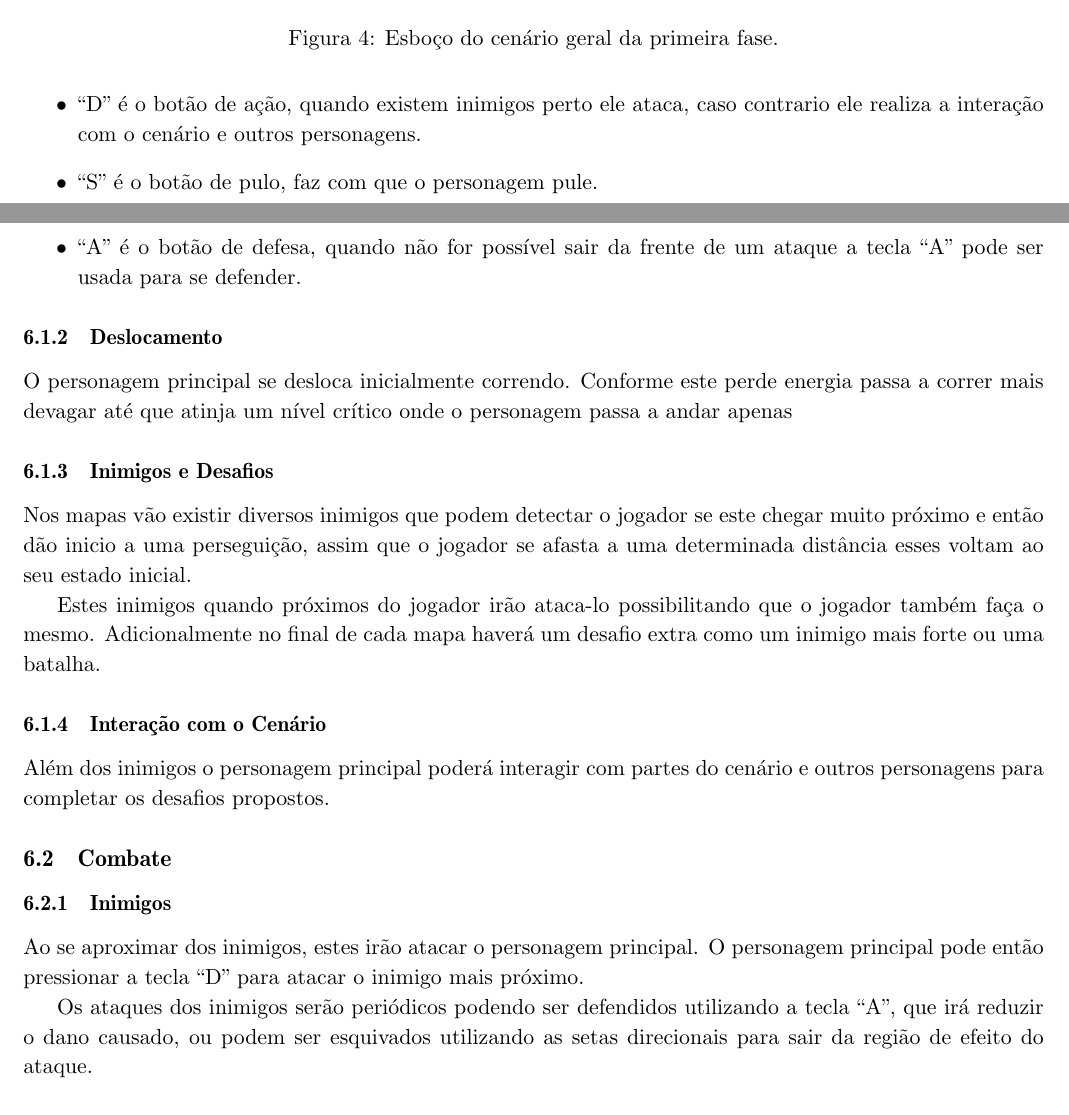
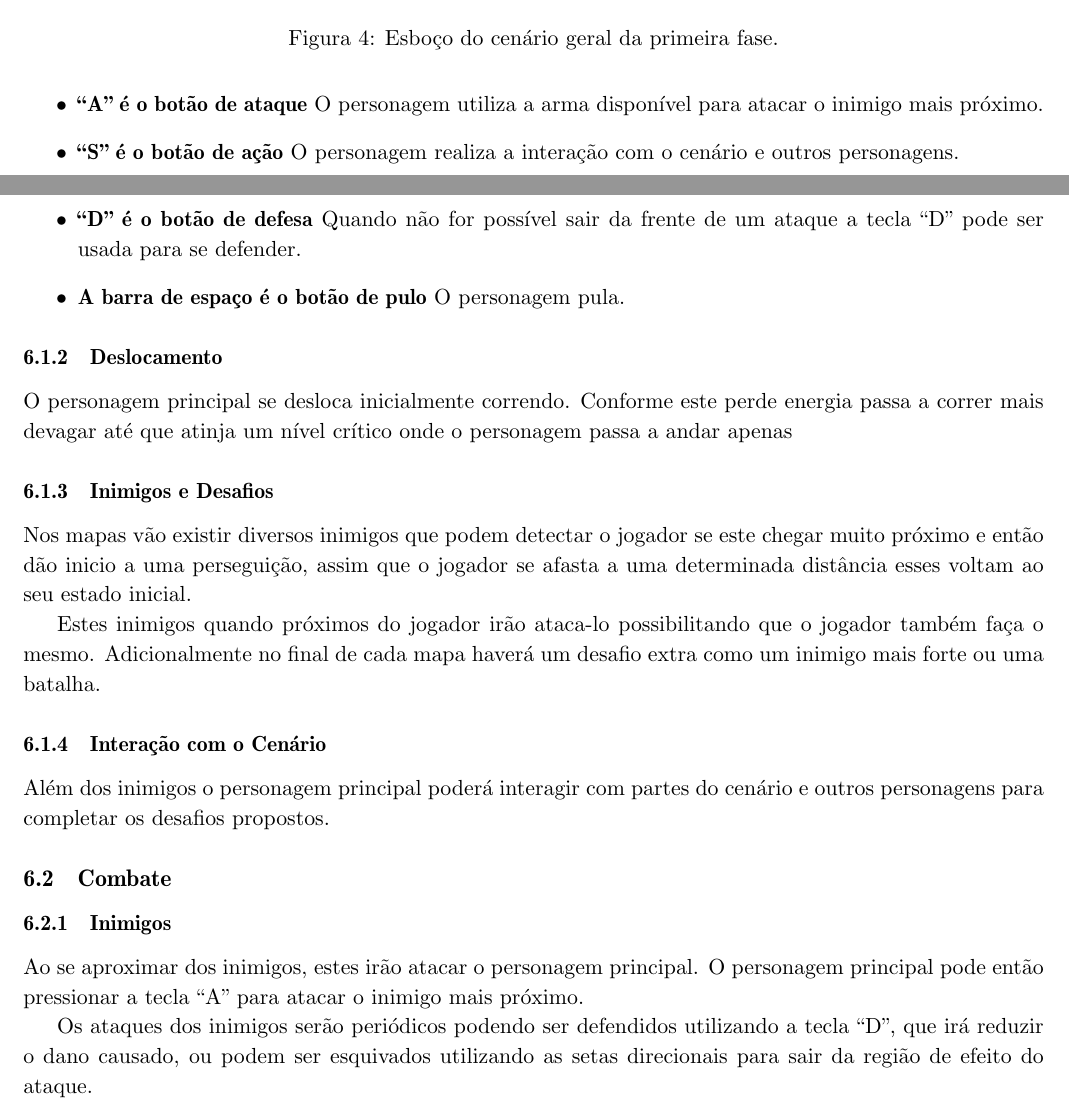
Before and after one commit to abelsiqueira/ia369-documentacao, a LaTeX document (gdd.tex, which reads mecanicadojogo.tex): two parts of pages 8 and 9 of 22, joined at a grey line, cut so that both start at the same text. Compiled offline with pdfLaTeX.

Commit message:
Corrigidos os botões do jogo

```diff
--- a/mecanicadojogo.tex
+++ b/mecanicadojogo.tex
@@ -17,9 +17,11 @@ O jogador pode movimentar o personagem pelo cenário através das setas
 \begin{itemize}
-\item ``D'' é o botão de ação, quando existem inimigos perto ele ataca,
-caso contrario ele realiza a interação com o cenário e outros personagens.
-\item ``S'' é o botão de pulo, faz com que o personagem pule.
-\item ``A'' é o botão de defesa, quando não for possível sair da frente
- de um ataque a tecla ``A'' pode ser usada para se defender.
+\item {\bf ``A'' é o botão de ataque} O personagem utiliza a arma disponível
+para atacar o inimigo mais próximo.
+\item {\bf ``S'' é o botão de ação} O personagem realiza a interação com o
+ cenário e outros personagens.
+\item {\bf ``D'' é o botão de defesa} Quando não for possível sair da frente
+ de um ataque a tecla ``D'' pode ser usada para se defender.
+\item {\bf A barra de espaço é o botão de pulo} O personagem pula.
 \end{itemize}
 
 \subsubsection {Deslocamento}
@@ -49,12 +51,11 @@ desafios propostos.
 \subsection {Combate}
 \subsubsection{Inimigos}
 Ao se aproximar dos inimigos, estes irão atacar o personagem principal. O
- personagem principal pode então pressionar a tecla ``D'' para atacar o
- inimigo mais
-próximo.
+ personagem principal pode então pressionar a tecla ``A'' para atacar o
+ inimigo mais próximo.
 
 Os ataques dos inimigos serão periódicos podendo ser defendidos utilizando a
- tecla ``A'', que irá reduzir o dano causado, ou podem ser esquivados
+ tecla ``D'', que irá reduzir o dano causado, ou podem ser esquivados
  utilizando as
 setas direcionais para sair da região de efeito do ataque.
 
```
Also changed, not shown: gdd.pdf, mecanicadojogo.tex (2 more changed lines).
